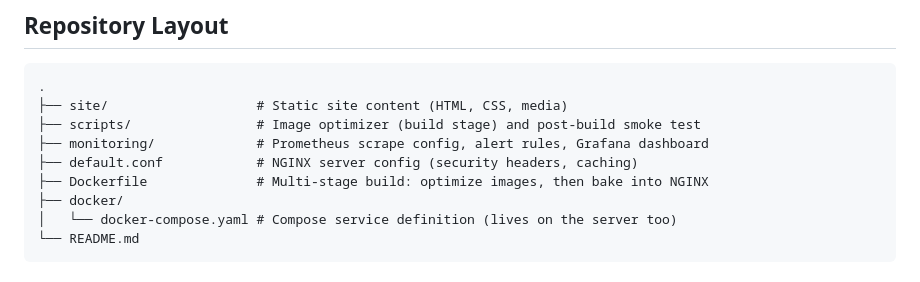
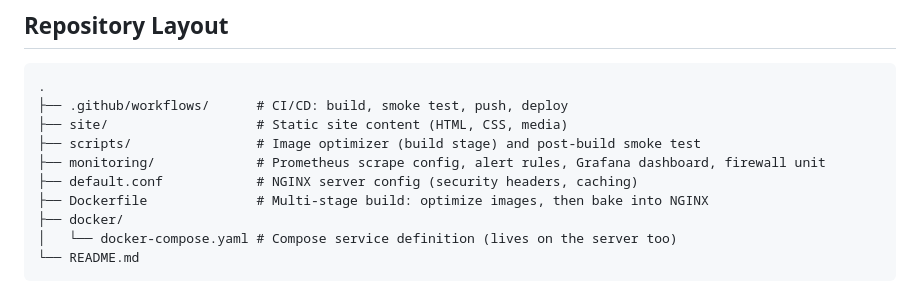
Before and after one commit to element665/Website, a Markdown page: README.md, the part around one of its changes. Rendered like a GitHub page.

````diff
--- a/README.md
+++ b/README.md
@@ -139,9 +143,10 @@ Real infrastructure work happens inside real budget constraints. Designing a sys
 
 ```
 .
+├── .github/workflows/      # CI/CD: build, smoke test, push, deploy
 ├── site/                   # Static site content (HTML, CSS, media)
 ├── scripts/                # Image optimizer (build stage) and post-build smoke test
-├── monitoring/             # Prometheus scrape config, alert rules, Grafana dashboard
+├── monitoring/             # Prometheus scrape config, alert rules, Grafana dashboard, firewall unit
 ├── default.conf            # NGINX server config (security headers, caching)
 ├── Dockerfile              # Multi-stage build: optimize images, then bake into NGINX
 ├── docker/
````
Also changed, not shown: other parts of README.md (+22 -19 lines).
